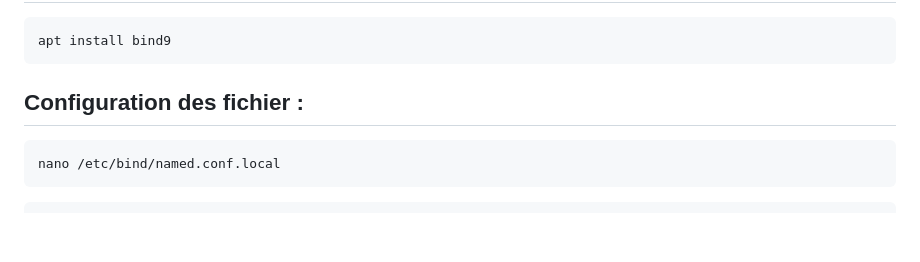
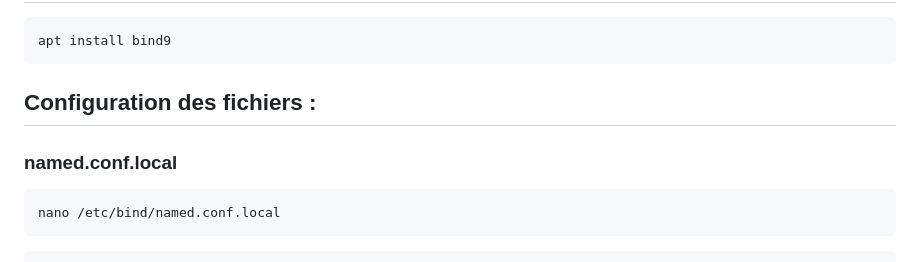
Before and after one commit to Plangloi/420-AJ5-RO_DE-PLOIEMENT-DES-SERVICES-WEB-Linux, a Markdown page: Projet/2-Configuration_Bind9_6-7.md, the part around one of its changes. Drawn GitHub-style; blank space fills up the shorter version.

````diff
--- a/Projet/2-Configuration_Bind9_6-7.md
+++ b/Projet/2-Configuration_Bind9_6-7.md
@@ -6,9 +6,9 @@
 apt install bind9
 ```
 
-## Configuration des fichier :
+## Configuration des fichiers :
 
-
+### named.conf.local
 ```bash
 nano /etc/bind/named.conf.local
 ```
````
Also changed, not shown: other parts of Projet/2-Configuration_Bind9_6-7.md (+6 -1 lines).
